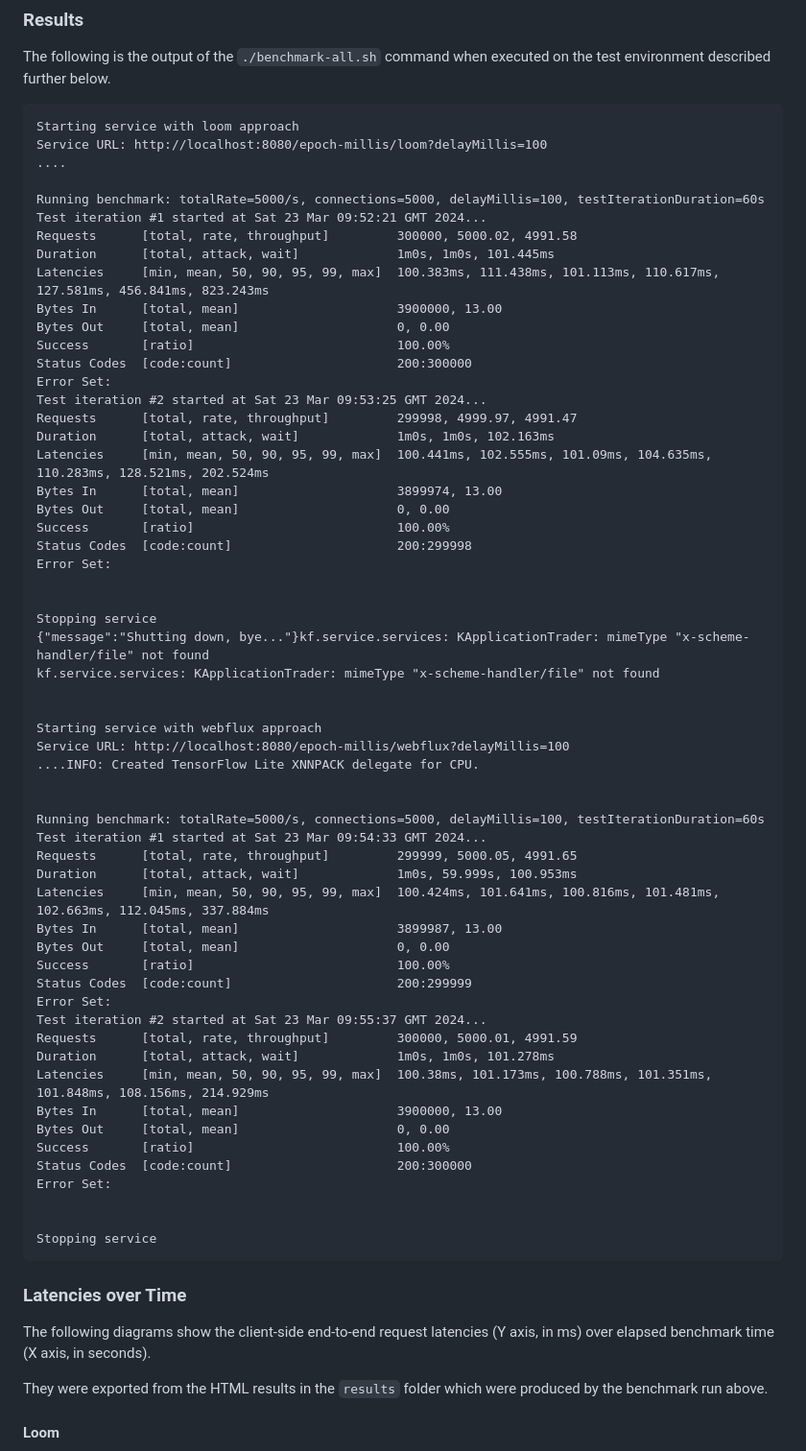
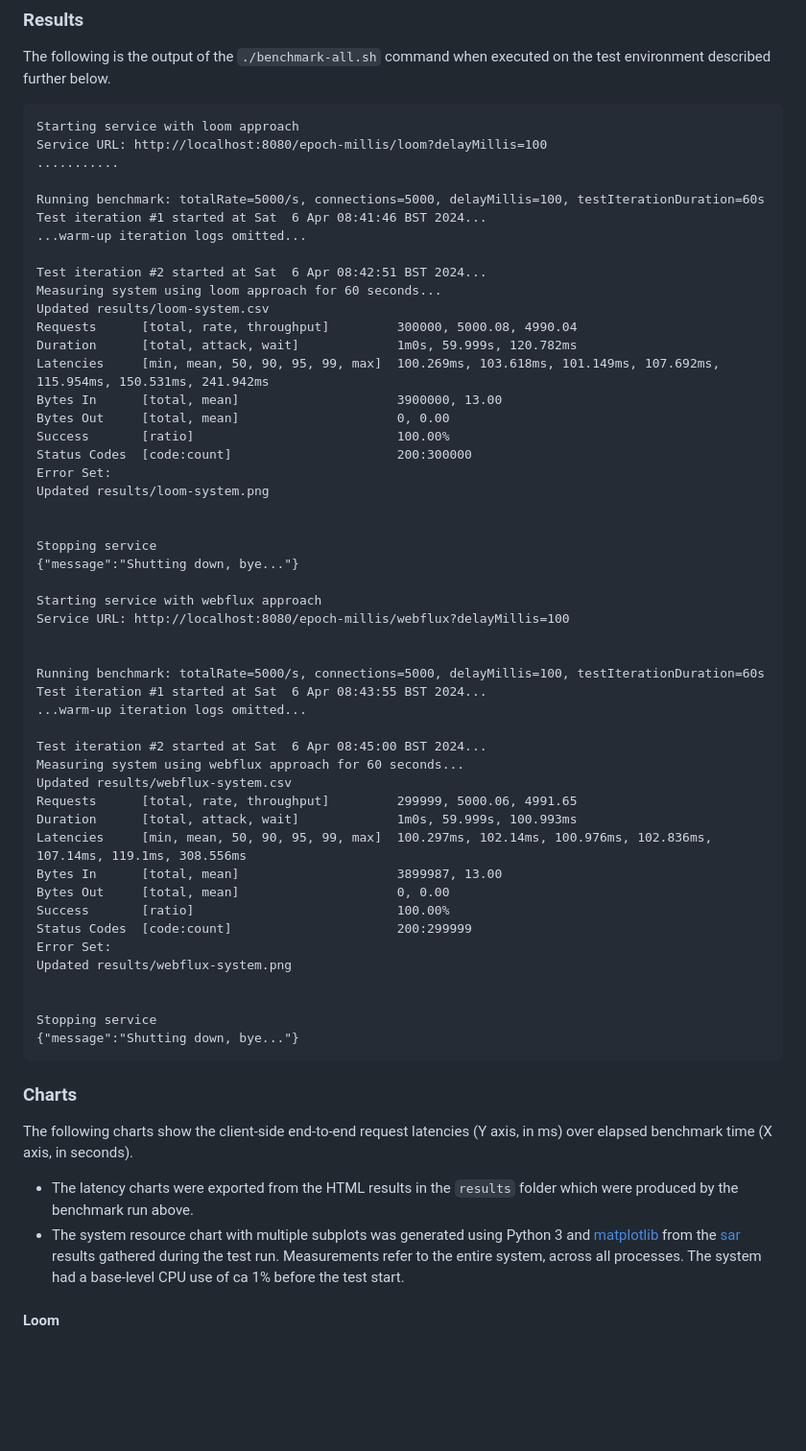
Before and after one commit to chrisgleissner/loom-webflux-benchmarks, a Markdown page: README.md, the part around one of its changes. Shown at 96% size. Rendered like a GitHub page; blank space fills up the shorter version.

````diff
--- a/README.md
+++ b/README.md
@@ -58,68 +58,60 @@ The following is the output of the `./benchmark-all.sh` command when executed on
 ```
 Starting service with loom approach
 Service URL: http://localhost:8080/epoch-millis/loom?delayMillis=100
-....
+...........
 
 Running benchmark: totalRate=5000/s, connections=5000, delayMillis=100, testIterationDuration=60s
-Test iteration #1 started at Sat 23 Mar 09:52:21 GMT 2024...
-Requests      [total, rate, throughput]         300000, 5000.02, 4991.58
-Duration      [total, attack, wait]             1m0s, 1m0s, 101.445ms
-Latencies     [min, mean, 50, 90, 95, 99, max]  100.383ms, 111.438ms, 101.113ms, 110.617ms, 127.581ms, 456.841ms, 823.243ms
+Test iteration #1 started at Sat  6 Apr 08:41:46 BST 2024...
+...warm-up iteration logs omitted...
+
+Test iteration #2 started at Sat  6 Apr 08:42:51 BST 2024...
+Measuring system using loom approach for 60 seconds...
+Updated results/loom-system.csv
+Requests      [total, rate, throughput]         300000, 5000.08, 4990.04
+Duration      [total, attack, wait]             1m0s, 59.999s, 120.782ms
+Latencies     [min, mean, 50, 90, 95, 99, max]  100.269ms, 103.618ms, 101.149ms, 107.692ms, 115.954ms, 150.531ms, 241.942ms
 Bytes In      [total, mean]                     3900000, 13.00
 Bytes Out     [total, mean]                     0, 0.00
 Success       [ratio]                           100.00%
 Status Codes  [code:count]                      200:300000
 Error Set:
-Test iteration #2 started at Sat 23 Mar 09:53:25 GMT 2024...
-Requests      [total, rate, throughput]         299998, 4999.97, 4991.47
-Duration      [total, attack, wait]             1m0s, 1m0s, 102.163ms
-Latencies     [min, mean, 50, 90, 95, 99, max]  100.441ms, 102.555ms, 101.09ms, 104.635ms, 110.283ms, 128.521ms, 202.524ms
-Bytes In      [total, mean]                     3899974, 13.00
-Bytes Out     [total, mean]                     0, 0.00
-Success       [ratio]                           100.00%
-Status Codes  [code:count]                      200:299998
-Error Set:
+Updated results/loom-system.png
 
 
 Stopping service
-{"message":"Shutting down, bye..."}kf.service.services: KApplicationTrader: mimeType "x-scheme-handler/file" not found
-kf.service.services: KApplicationTrader: mimeType "x-scheme-handler/file" not found
-
+{"message":"Shutting down, bye..."}
 
 Starting service with webflux approach
 Service URL: http://localhost:8080/epoch-millis/webflux?delayMillis=100
-....INFO: Created TensorFlow Lite XNNPACK delegate for CPU.
 
 
 Running benchmark: totalRate=5000/s, connections=5000, delayMillis=100, testIterationDuration=60s
-Test iteration #1 started at Sat 23 Mar 09:54:33 GMT 2024...
-Requests      [total, rate, throughput]         299999, 5000.05, 4991.65
-Duration      [total, attack, wait]             1m0s, 59.999s, 100.953ms
-Latencies     [min, mean, 50, 90, 95, 99, max]  100.424ms, 101.641ms, 100.816ms, 101.481ms, 102.663ms, 112.045ms, 337.884ms
+Test iteration #1 started at Sat  6 Apr 08:43:55 BST 2024...
+...warm-up iteration logs omitted...
+
+Test iteration #2 started at Sat  6 Apr 08:45:00 BST 2024...
+Measuring system using webflux approach for 60 seconds...
+Updated results/webflux-system.csv
+Requests      [total, rate, throughput]         299999, 5000.06, 4991.65
+Duration      [total, attack, wait]             1m0s, 59.999s, 100.993ms
+Latencies     [min, mean, 50, 90, 95, 99, max]  100.297ms, 102.14ms, 100.976ms, 102.836ms, 107.14ms, 119.1ms, 308.556ms
 Bytes In      [total, mean]                     3899987, 13.00
 Bytes Out     [total, mean]                     0, 0.00
 Success       [ratio]                           100.00%
 Status Codes  [code:count]                      200:299999
 Error Set:
-Test iteration #2 started at Sat 23 Mar 09:55:37 GMT 2024...
-Requests      [total, rate, throughput]         300000, 5000.01, 4991.59
-Duration      [total, attack, wait]             1m0s, 1m0s, 101.278ms
-Latencies     [min, mean, 50, 90, 95, 99, max]  100.38ms, 101.173ms, 100.788ms, 101.351ms, 101.848ms, 108.156ms, 214.929ms
-Bytes In      [total, mean]                     3900000, 13.00
-Bytes Out     [total, mean]                     0, 0.00
-Success       [ratio]                           100.00%
-Status Codes  [code:count]                      200:300000
-Error Set:
+Updated results/webflux-system.png
 
 
 Stopping service
+{"message":"Shutting down, bye..."}
 ```
 
-### Latencies over Time
+### Charts
 
-The following diagrams show the client-side end-to-end request latencies (Y axis, in ms) over elapsed benchmark time (X axis, in seconds).
-
-They were exported from the HTML results in the `results` folder which were produced by the benchmark run above.
+The following charts show the client-side end-to-end request latencies (Y axis, in ms) over elapsed benchmark time (X axis, in seconds).
+* The latency charts were exported from the HTML results in the `results` folder which were produced by the benchmark run above.
+* The system resource chart with multiple subplots was generated using Python 3 and [matplotlib](https://matplotlib.org/) from the [sar](https://linux.die.net/man/1/sar) results gathered during the test run. Measurements refer to the entire system, across all processes. The system had a base-level CPU use of ca 1% before the test start.
 
 #### Loom
 
````
Also changed, not shown: other parts of README.md (+4 -2 lines), results/loom-latency.png (added), results/loom-system.png (added), results/loom.png (deleted), results/webflux-latency.png (added), results/webflux-system.png (added), results/webflux.png (deleted), 10 other files.
